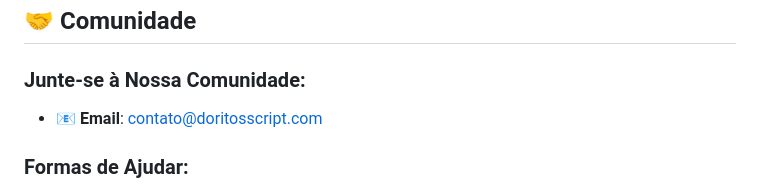
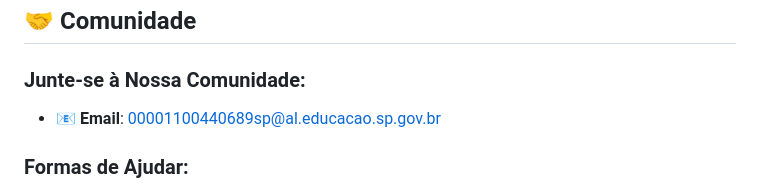
Before and after one commit to EmanuelSouza2A/FuturaOS_Tasks, a Markdown page: README.md, the part around the change. GitHub-like rendering.

Commit message:
Change contact email in README
Updated contact email in the community section.

```diff
--- a/README.md
+++ b/README.md
@@ -131,7 +131,7 @@
 ## 🤝 Comunidade
 
 ### Junte-se à Nossa Comunidade:
-- 📧 **Email**: contato@doritosscript.com
+- 📧 **Email**: 00001100440689sp@al.educacao.sp.gov.br
 
 ### Formas de Ajudar:
 - ⭐ Dê uma estrela neste repositório
```
